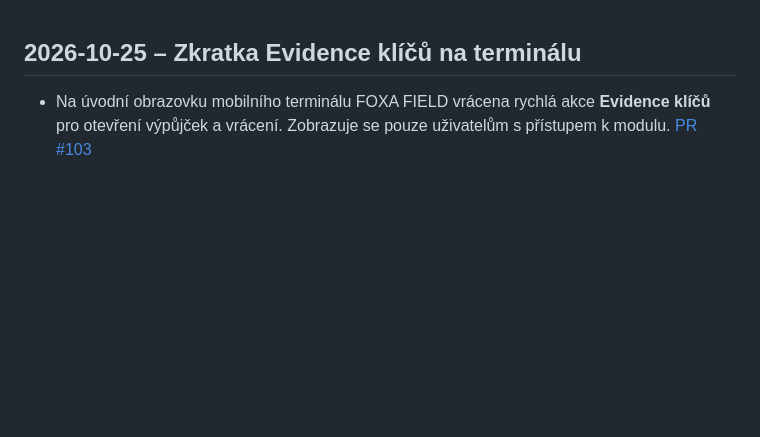
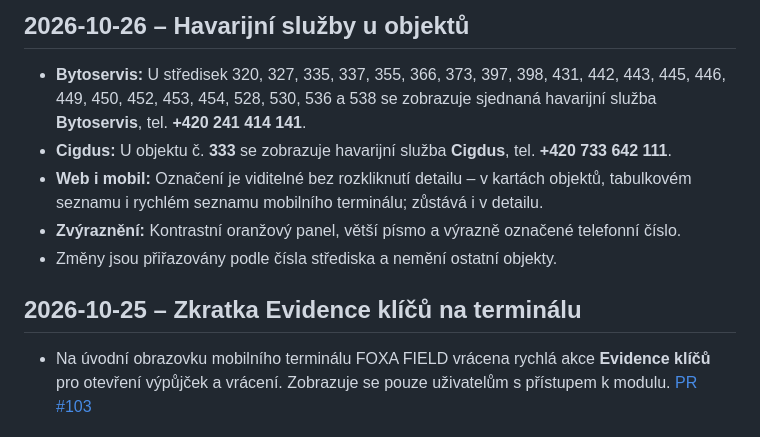
Before and after one commit to jakubjirijuren-pixel/isys, a Markdown page: CHANGELOG.md, the part around the change. Drawn GitHub-style; blank space fills up the shorter version.

Commit message:
Document Bytoservis and Cigdus emergency service updates

```diff
--- a/CHANGELOG.md
+++ b/CHANGELOG.md
@@ -1,3 +1,11 @@
+## 2026-10-26 – Havarijní služby u objektů
+
+- **Bytoservis:** U středisek 320, 327, 335, 337, 355, 366, 373, 397, 398, 431, 442, 443, 445, 446, 449, 450, 452, 453, 454, 528, 530, 536 a 538 se zobrazuje sjednaná havarijní služba **Bytoservis**, tel. **+420 241 414 141**.
+- **Cigdus:** U objektu č. **333** se zobrazuje havarijní služba **Cigdus**, tel. **+420 733 642 111**.
+- **Web i mobil:** Označení je viditelné bez rozkliknutí detailu – v kartách objektů, tabulkovém seznamu i rychlém seznamu mobilního terminálu; zůstává i v detailu.
+- **Zvýraznění:** Kontrastní oranžový panel, větší písmo a výrazně označené telefonní číslo.
+- Změny jsou přiřazovány podle čísla střediska a nemění ostatní objekty.
+
 ## 2026-10-25 – Zkratka Evidence klíčů na terminálu
 
 - Na úvodní obrazovku mobilního terminálu FOXA FIELD vrácena rychlá akce **Evidence klíčů** pro otevření výpůjček a vrácení. Zobrazuje se pouze uživatelům s přístupem k modulu. [PR #103](https://github.com/jakubjirijuren-pixel/isys/pull/103)
```
